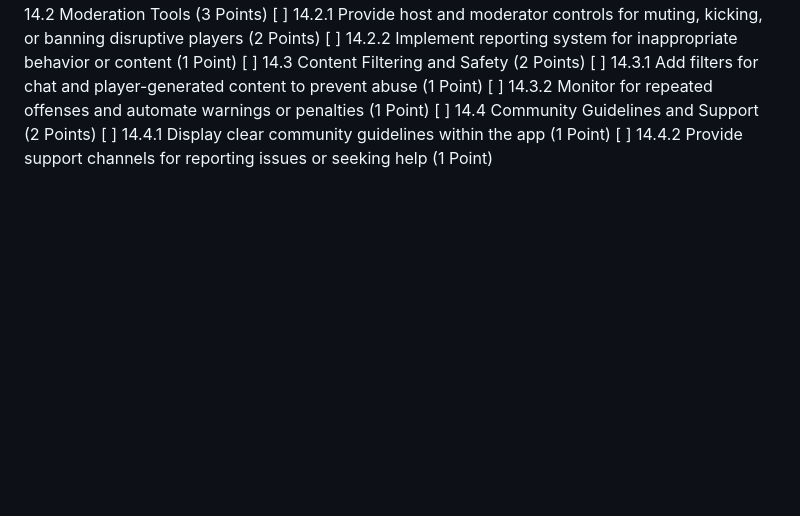
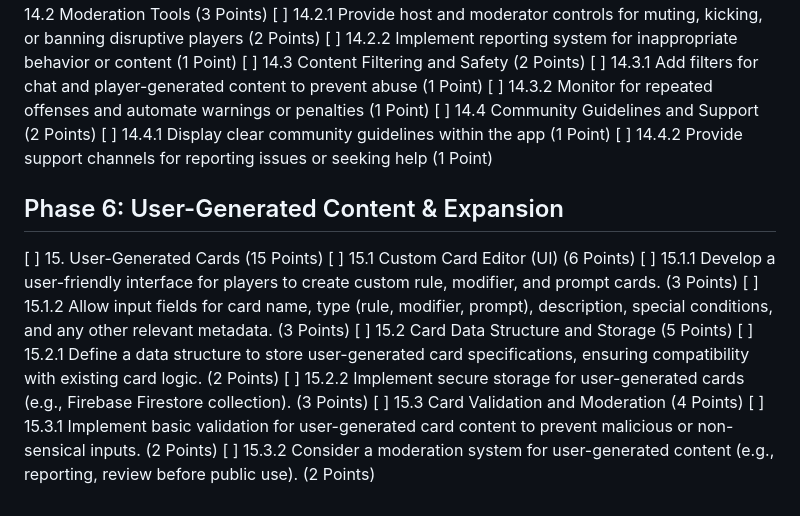
Before and after one commit to rsfutch77/rulette, a Markdown page: software_descriptions/1-requirements.md, the part around the change. Drawn GitHub-style; blank space fills up the shorter version.

Commit message:
User card requirements

```diff
--- a/software_descriptions/1-requirements.md
+++ b/software_descriptions/1-requirements.md
@@ -335,3 +335,15 @@ Roles and responsibilities:
 [ ] 14.4 Community Guidelines and Support (2 Points)
 [ ] 14.4.1 Display clear community guidelines within the app (1 Point)
 [ ] 14.4.2 Provide support channels for reporting issues or seeking help (1 Point)
+
+## Phase 6: User-Generated Content & Expansion
+[ ] 15. User-Generated Cards (15 Points)
+[ ] 15.1 Custom Card Editor (UI) (6 Points)
+[ ] 15.1.1 Develop a user-friendly interface for players to create custom rule, modifier, and prompt cards. (3 Points)
+[ ] 15.1.2 Allow input fields for card name, type (rule, modifier, prompt), description, special conditions, and any other relevant metadata. (3 Points)
+[ ] 15.2 Card Data Structure and Storage (5 Points)
+[ ] 15.2.1 Define a data structure to store user-generated card specifications, ensuring compatibility with existing card logic. (2 Points)
+[ ] 15.2.2 Implement secure storage for user-generated cards (e.g., Firebase Firestore collection). (3 Points)
+[ ] 15.3 Card Validation and Moderation (4 Points)
+[ ] 15.3.1 Implement basic validation for user-generated card content to prevent malicious or non-sensical inputs. (2 Points)
+[ ] 15.3.2 Consider a moderation system for user-generated content (e.g., reporting, review before public use). (2 Points)
```
Also changed, not shown: software_descriptions/0-software-description.md (+6 -0 lines), software_descriptions/plan15-user_generated_cards.md (added, +95 -0 lines).
